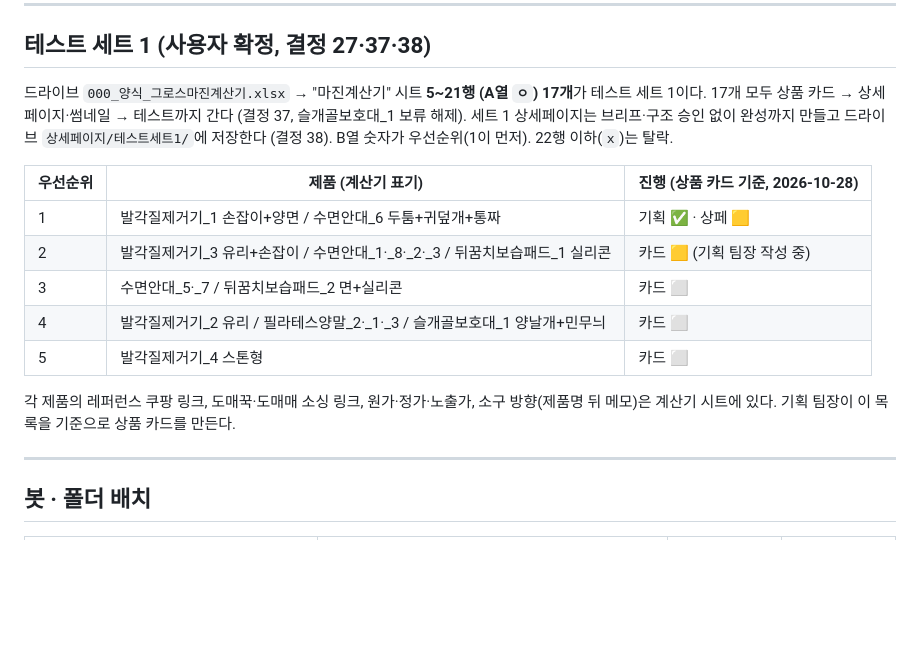
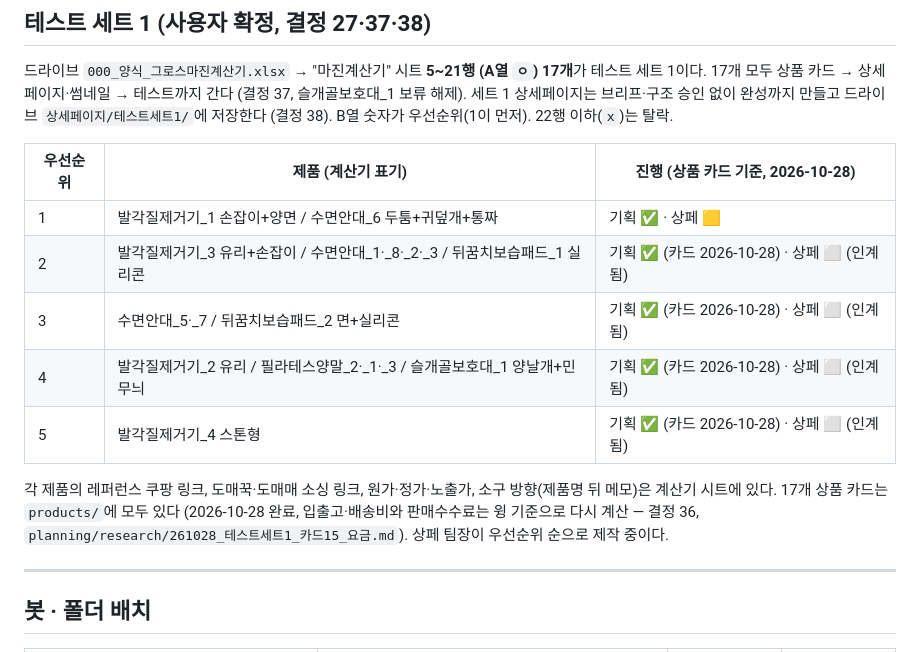
Before and after one commit to jsoh5412-dotcom/COUPANG, a Markdown page: ROADMAP.md, the part around the change. Rendered like a GitHub page; blank space fills up the shorter version.

Commit message:
ROADMAP 테스트 세트 1 진행 갱신: 상품 카드 17개 완료, 우선순위 2~5 상페 인계
Co-Authored-By: Claude Opus 5.5 <noreply@anthropic.com>

```diff
--- a/ROADMAP.md
+++ b/ROADMAP.md
@@ -131,12 +131,12 @@
 | 우선순위 | 제품 (계산기 표기) | 진행 (상품 카드 기준, 2026-10-28) |
 |---|---|---|
 | 1 | 발각질제거기_1 손잡이+양면 / 수면안대_6 두툼+귀덮개+통짜 | 기획 ✅ · 상페 🟨 |
-| 2 | 발각질제거기_3 유리+손잡이 / 수면안대_1·_8·_2·_3 / 뒤꿈치보습패드_1 실리콘 | 카드 🟨 (기획 팀장 작성 중) |
-| 3 | 수면안대_5·_7 / 뒤꿈치보습패드_2 면+실리콘 | 카드 ⬜ |
-| 4 | 발각질제거기_2 유리 / 필라테스양말_2·_1·_3 / 슬개골보호대_1 양날개+민무늬 | 카드 ⬜ |
-| 5 | 발각질제거기_4 스톤형 | 카드 ⬜ |
+| 2 | 발각질제거기_3 유리+손잡이 / 수면안대_1·_8·_2·_3 / 뒤꿈치보습패드_1 실리콘 | 기획 ✅ (카드 2026-10-28) · 상페 ⬜ (인계됨) |
+| 3 | 수면안대_5·_7 / 뒤꿈치보습패드_2 면+실리콘 | 기획 ✅ (카드 2026-10-28) · 상페 ⬜ (인계됨) |
+| 4 | 발각질제거기_2 유리 / 필라테스양말_2·_1·_3 / 슬개골보호대_1 양날개+민무늬 | 기획 ✅ (카드 2026-10-28) · 상페 ⬜ (인계됨) |
+| 5 | 발각질제거기_4 스톤형 | 기획 ✅ (카드 2026-10-28) · 상페 ⬜ (인계됨) |
 
-각 제품의 레퍼런스 쿠팡 링크, 도매꾹·도매매 소싱 링크, 원가·정가·노출가, 소구 방향(제품명 뒤 메모)은 계산기 시트에 있다. 기획 팀장이 이 목록을 기준으로 상품 카드를 만든다.
+각 제품의 레퍼런스 쿠팡 링크, 도매꾹·도매매 소싱 링크, 원가·정가·노출가, 소구 방향(제품명 뒤 메모)은 계산기 시트에 있다. 17개 상품 카드는 `products/`에 모두 있다 (2026-10-28 완료, 입출고·배송비와 판매수수료는 윙 기준으로 다시 계산 — 결정 36, `planning/research/261028_테스트세트1_카드15_요금.md`). 상페 팀장이 우선순위 순으로 제작 중이다.
 
 ---
 
```
